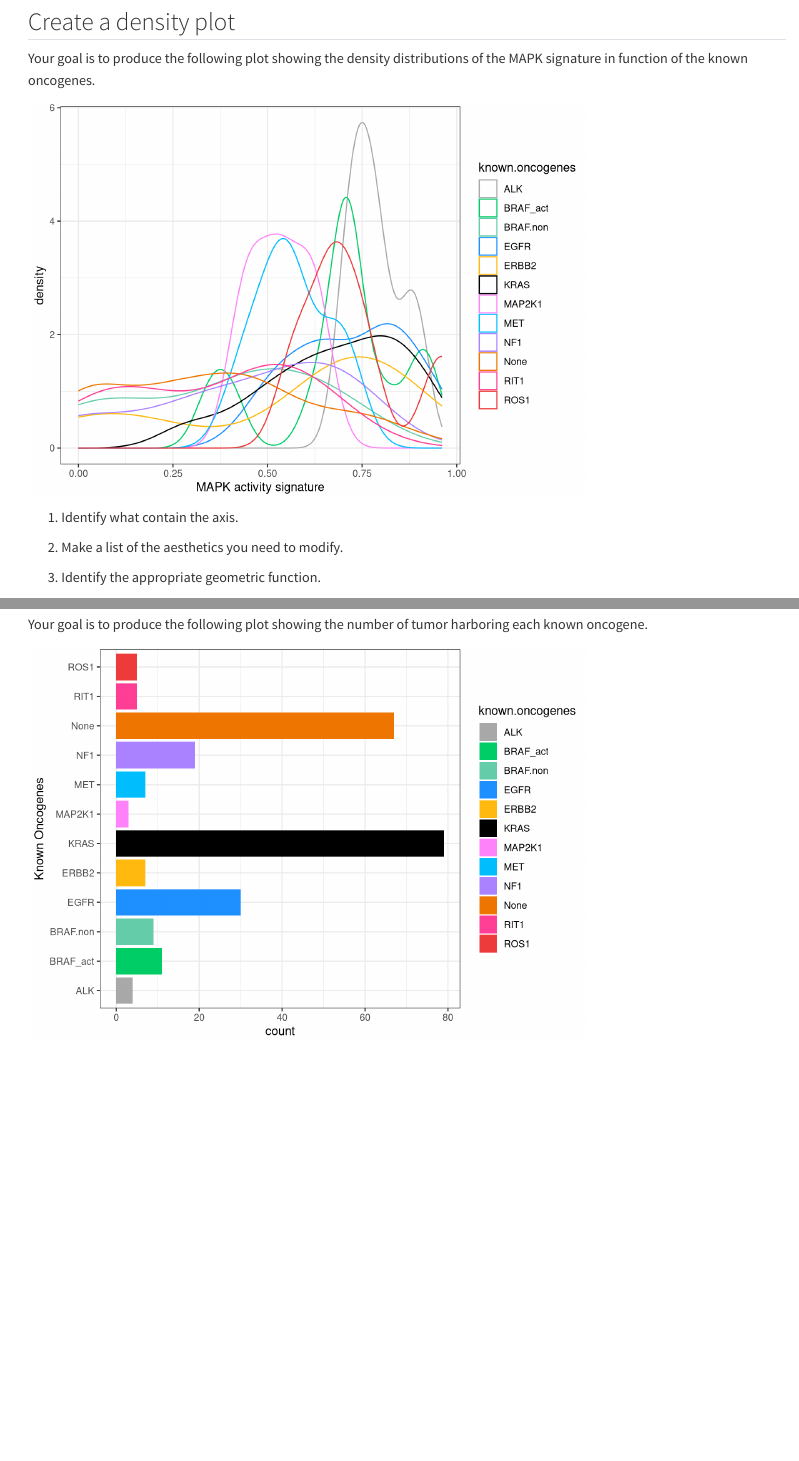
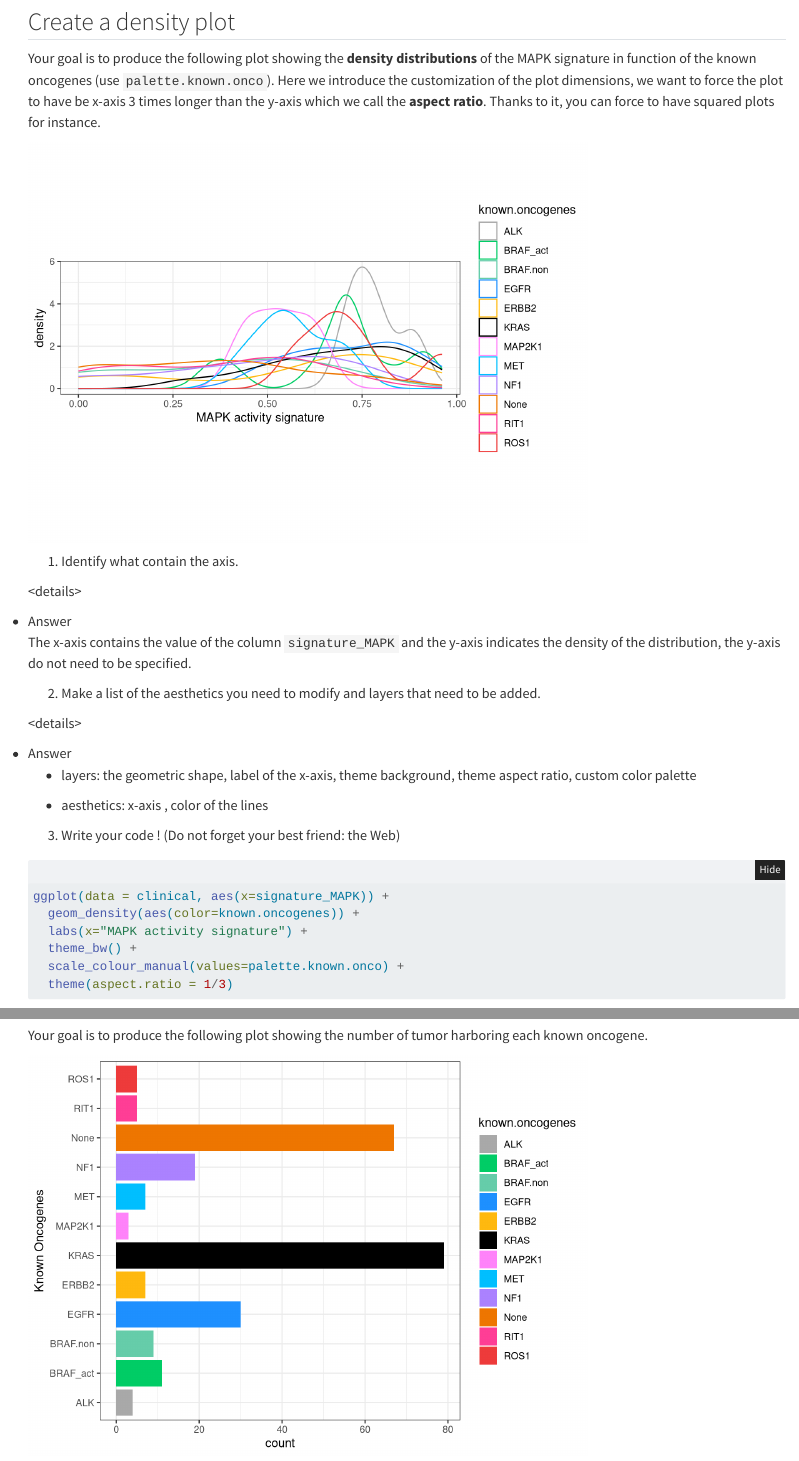
Before and after one commit to bric-bioinformatics/formation_R, a Quarto document (tuto_ggplot2.qmd): the page in a window 1100 px wide, from 15400 px down, and a second part further down, joined at a grey line. Rendered offline with R 4.5, knitr and Pandoc in place of Quarto, with nearby package versions; folded parts are opened; code that draws random numbers runs with fixed seeds of ours.

Commit message:
density plot

````diff
--- a/tuto_ggplot2.qmd
+++ b/tuto_ggplot2.qmd
@@ -363,14 +363,15 @@ ggplot(data = clinical, aes(x=known.oncogenes, y=signature_MAPK)) +
 
 ## Create a density plot
 
-Your goal is to produce the following plot showing the density distributions of the MAPK signature in function of the known oncogenes.
+Your goal is to produce the following plot showing the **density distributions** of the MAPK signature in function of the known oncogenes (use `palette.known.onco`). Here we introduce the customization of the plot dimensions, we want to force the plot to have be x-axis 3 times longer than the y-axis which we call the **aspect ratio**. Thanks to it, you can force to have squared plots for instance.
 
 ```{r, echo=FALSE}
 ggplot(data = clinical, aes(x=signature_MAPK)) +
   geom_density(aes(color=known.oncogenes)) +
   labs(x="MAPK activity signature") +
   theme_bw() +
-  scale_colour_manual(values=palette.known.onco)
+  scale_colour_manual(values=palette.known.onco) +
+  theme(aspect.ratio = 1/3)
 ```
 
 1.  Identify what contain the axis.
@@ -379 +380,29 @@ ggplot(data = clinical, aes(x=signature_MAPK)) +
 
+<summary>Answer</summary>
+
+The x-axis contains the value of the column `signature_MAPK` and the y-axis indicates the density of the distribution, the y-axis do not need to be specified.
+
+</details>
+
+2.  Make a list of the aesthetics you need to modify and layers that need to be added.
+
+\<`details>`{=html}
+
+<summary>Answer</summary>
+
+-   layers: the geometric shape, label of the x-axis, theme background, theme aspect ratio, custom color palette
+
+-   aesthetics: x-axis , color of the lines
+
+</details>
+
+3.  Write your code ! (Do not forget your best friend: the Web)
+
+```{r, eval=F}
+ggplot(data = clinical, aes(x=signature_MAPK)) +
+  geom_density(aes(color=known.oncogenes)) +
+  labs(x="MAPK activity signature") +
+  theme_bw() +
+  scale_colour_manual(values=palette.known.onco) +
+  theme(aspect.ratio = 1/3)
+```
````
Also changed, not shown: tuto_ggplot2.html, tuto_ggplot2_files/figure-html/unnamed-chunk-20-1.png, tuto_ggplot2_files/figure-html/unnamed-chunk-21-1.png, tuto_ggplot2_files/figure-html/unnamed-chunk-22-1.png, tuto_ggplot2_files/figure-html/unnamed-chunk-23-1.png, tuto_ggplot2_files/figure-html/unnamed-chunk-25-1.png (added), tuto_ggplot2.qmd (3 more changed lines).
